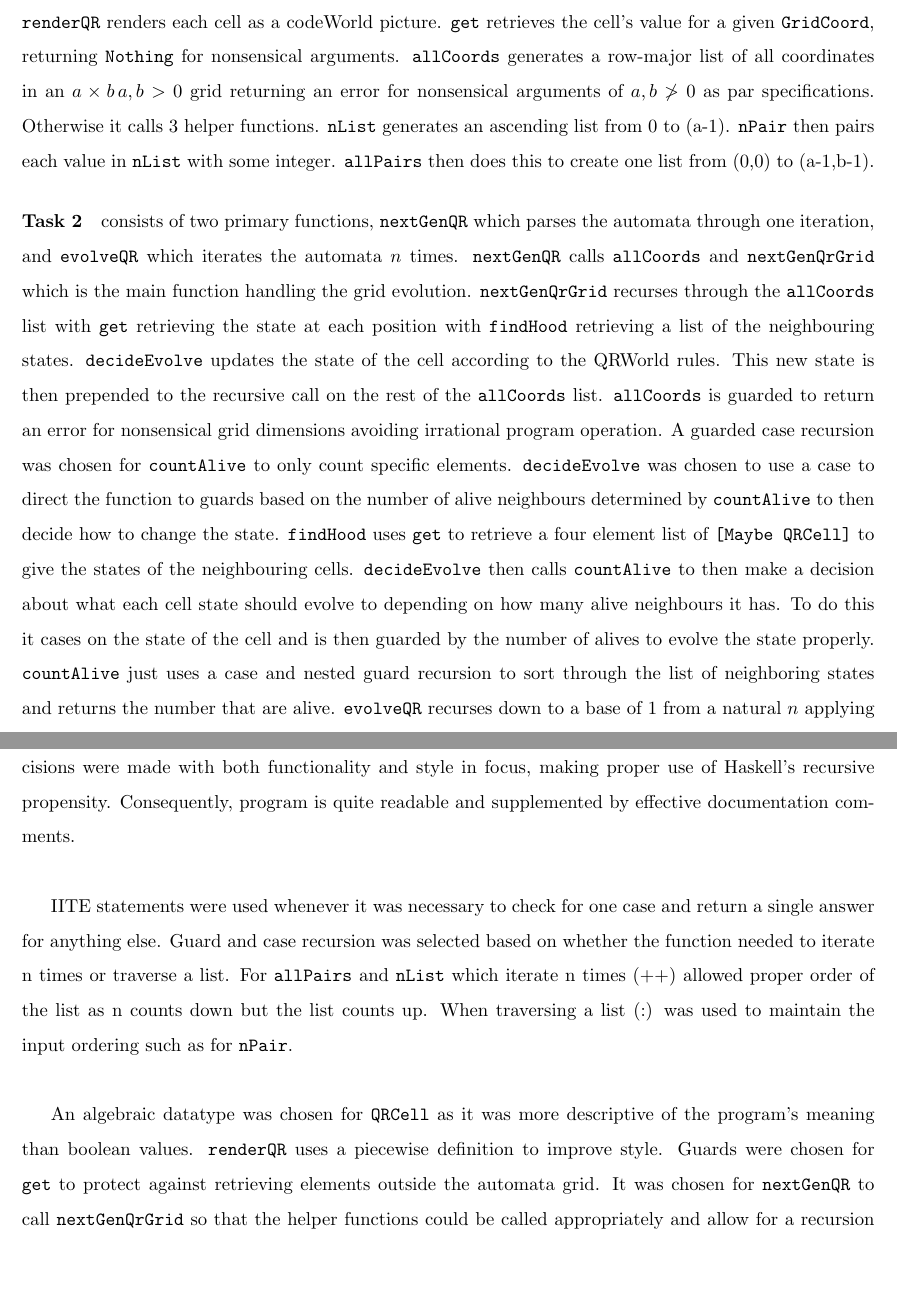
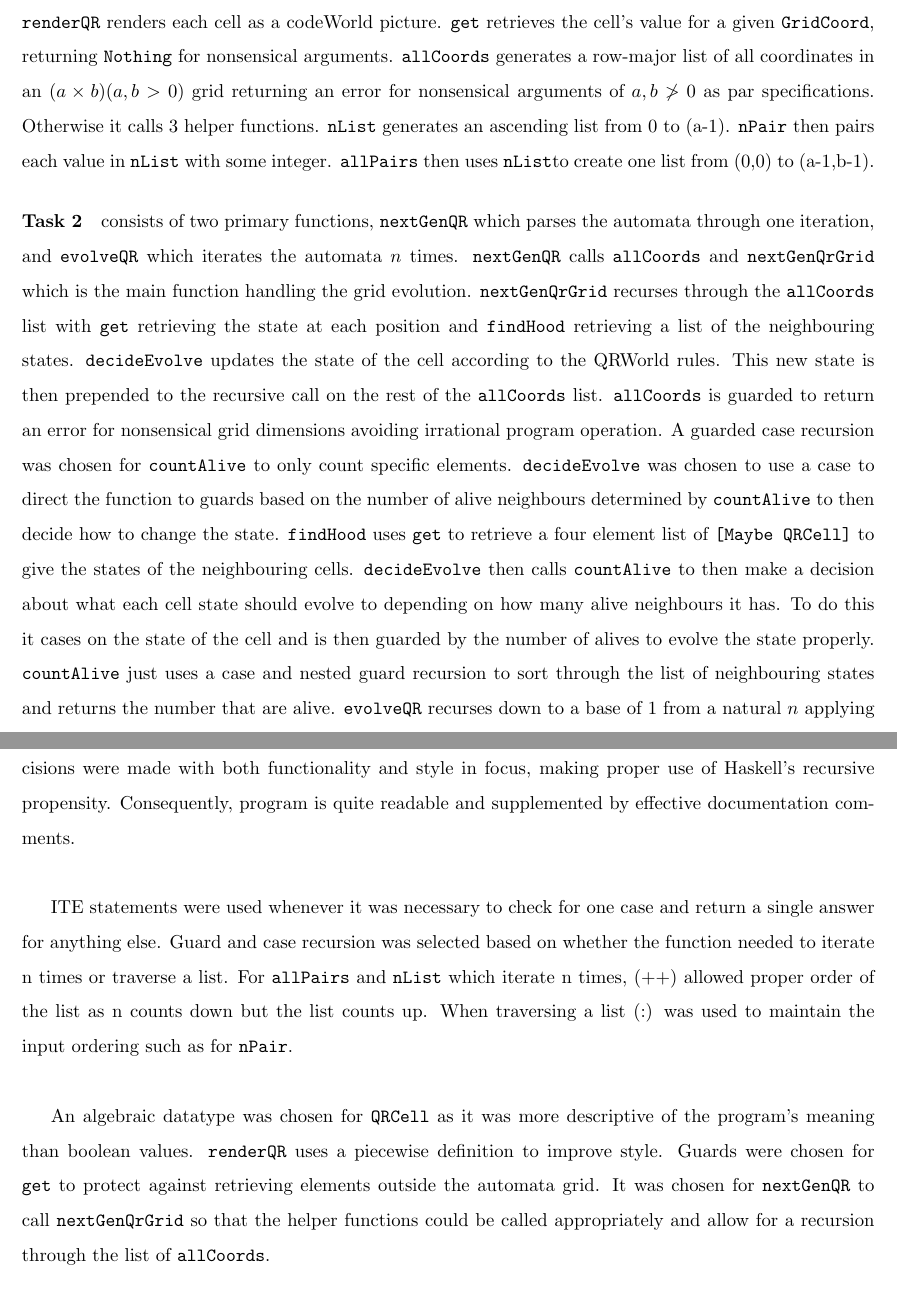
Before and after one commit to VeryBadAtPython/COMP1100_QRWorld, a LaTeX document (Report.tex): two parts of pages 2 and 5 of 6, joined at a grey line, cut so that both start at the same text, the shorter picture padded with empty space. Compiled offline with pdfLaTeX.

Commit message:
Finishing edits

```diff
--- a/Report.tex
+++ b/Report.tex
@@ -48,7 +48,7 @@ The program detailed herein is an implementation of Fransson's \textit{QR World}
 % Describe what each relevant function does conceptually. (i.e. how does it get you closer to solving the problems outlined in this assignment spec?)
 % How do these functions piece together to make the finished program? Why did you design and implement it this way?
 % What major design choices did you make regarding the functions that you’ve written and the overall structure of your program?
-\paragraph{Task 1}  defined the type of  \verb|QRCell| as \verb|Dead| or \verb|Alive|.  An if then else (ITE) statement is used for \verb|toQR| to convert values in the textual representation to useful values with \verb|'A'| going to \verb|Alive::QRCell| and anything else returning  \verb|Dead|.  \verb|cycleQR| swaps a cell's state upon cursor clicks using a case statement.   \verb|renderQR| renders each cell as a codeWorld picture.  \verb|get| retrieves the cell's value for a given \verb|GridCoord|, returning \verb|Nothing| for nonsensical arguments. \verb|allCoords| generates a row-major list of all coordinates in an $a\times b\, a,b>0$ grid returning an error for nonsensical arguments of $a,b\not>0$ as par specifications. Otherwise it calls 3 helper functions. \verb|nList| generates an ascending list from 0 to (a-1). \verb|nPair| then pairs each value in  \verb|nList| with some integer. \verb|allPairs| then does this to create one list from (0,0) to (a-1,b-1).
+\paragraph{Task 1}  defined the type of  \verb|QRCell| as \verb|Dead| or \verb|Alive|.  An if then else (ITE) statement is used for \verb|toQR| to convert values in the textual representation to useful values with \verb|'A'| going to \verb|Alive::QRCell| and anything else returning  \verb|Dead|.  \verb|cycleQR| swaps a cell's state upon cursor clicks using a case statement.   \verb|renderQR| renders each cell as a codeWorld picture.  \verb|get| retrieves the cell's value for a given \verb|GridCoord|, returning \verb|Nothing| for nonsensical arguments. \verb|allCoords| generates a row-major list of all coordinates in an $(a\times b)(a,b>0)$ grid returning an error for nonsensical arguments of $a,b\not>0$ as par specifications. Otherwise it calls 3 helper functions. \verb|nList| generates an ascending list from 0 to (a-1). \verb|nPair| then pairs each value in  \verb|nList| with some integer. \verb|allPairs| then uses \verb|nList|to create one list from (0,0) to (a-1,b-1).
 
-\paragraph{Task 2} consists of two primary functions, \verb|nextGenQR| which parses the automata through one iteration, and \verb|evolveQR| which iterates the automata $n$ times. \verb|nextGenQR| calls  \verb|allCoords| and \verb|nextGenQrGrid| which is the main function handling the grid evolution. \verb|nextGenQrGrid| recurses through the \verb|allCoords| list with  \verb|get| retrieving the state at each position with \verb|findHood| retrieving a list of the neighbouring states.  \verb|decideEvolve| updates the state of the cell according to the QRWorld rules. This new state is then prepended to the recursive call on the rest of the \verb|allCoords| list.  \verb|allCoords| is guarded to return an error for nonsensical grid dimensions avoiding irrational program operation. A guarded case recursion was chosen for \verb|countAlive| to only count specific elements. \verb|decideEvolve| was chosen to use a case to direct the function to guards based on the number of alive neighbours determined by \verb|countAlive| to then decide how to change  the state. \verb|findHood| uses \verb|get| to retrieve a four element list of \verb|[Maybe QRCell]| to give the states of the neighbouring cells. \verb|decideEvolve| then calls \verb|countAlive| to then make a decision about what each cell state should evolve to depending on how many alive neighbours it has. To do this it cases on the state of the cell and is then guarded by the number of alives to evolve the state properly. \verb|countAlive| just uses a case and nested guard recursion to sort through the list of neighboring states and returns the number that are alive. \verb|evolveQR| recurses down to a base of 1 from a natural $n$ applying \verb|nextGenQR| to itself $n$ times.
+\paragraph{Task 2} consists of two primary functions, \verb|nextGenQR| which parses the automata through one iteration, and \verb|evolveQR| which iterates the automata $n$ times. \verb|nextGenQR| calls  \verb|allCoords| and \verb|nextGenQrGrid| which is the main function handling the grid evolution. \verb|nextGenQrGrid| recurses through the \verb|allCoords| list with  \verb|get| retrieving the state at each position and \verb|findHood| retrieving a list of the neighbouring states.  \verb|decideEvolve| updates the state of the cell according to the QRWorld rules. This new state is then prepended to the recursive call on the rest of the \verb|allCoords| list.  \verb|allCoords| is guarded to return an error for nonsensical grid dimensions avoiding irrational program operation. A guarded case recursion was chosen for \verb|countAlive| to only count specific elements. \verb|decideEvolve| was chosen to use a case to direct the function to guards based on the number of alive neighbours determined by \verb|countAlive| to then decide how to change  the state. \verb|findHood| uses \verb|get| to retrieve a four element list of \verb|[Maybe QRCell]| to give the states of the neighbouring cells. \verb|decideEvolve| then calls \verb|countAlive| to then make a decision about what each cell state should evolve to depending on how many alive neighbours it has. To do this it cases on the state of the cell and is then guarded by the number of alives to evolve the state properly. \verb|countAlive| just uses a case and nested guard recursion to sort through the list of neighbouring states and returns the number that are alive. \verb|evolveQR| recurses down to a base of 1 from a natural $n$ applying \verb|nextGenQR| to itself $n$ times.
 
@@ -92,7 +93,7 @@ The following is a module and function dependency graph for the program and test
     \subsection{Design Choices}
    Program development followed progressed linearly parallel to ordering of the specifications.  Design decisions were made with both functionality and style in focus, making proper use of Haskell's recursive propensity. Consequently, program is quite readable and supplemented by effective documentation comments.\\
 
-   IITE statements were used whenever it was necessary to check for one case and return a single answer for anything else. Guard and case recursion was selected based on whether the function needed to iterate n times or traverse a list. For \verb|allPairs| and \verb|nList| which iterate n times (++) allowed proper order of the list as n counts down but the list counts up. When traversing a list (:) was used to maintain the input ordering such as for  \verb|nPair|. \\
+   ITE statements were used whenever it was necessary to check for one case and return a single answer for anything else. Guard and case recursion was selected based on whether the function needed to iterate n times or traverse a list. For \verb|allPairs| and \verb|nList| which iterate n times, (++) allowed proper order of the list as n counts down but the list counts up. When traversing a list (:) was used to maintain the input ordering such as for  \verb|nPair|. \\
 
    An algebraic datatype was chosen for \verb|QRCell| as it was more descriptive of the program's meaning than boolean values. \verb|renderQR| uses a piecewise definition to improve style. Guards were chosen for \verb|get| to protect against retrieving elements outside the automata grid.  It was chosen for \verb|nextGenQR| to call \verb|nextGenQrGrid| so that the helper functions could be called appropriately and allow for a recursion through the list of \verb|allCoords|.
 
```
Also changed, not shown: Report.pdf, Report.tex (29 more changed lines), 7 other files.
